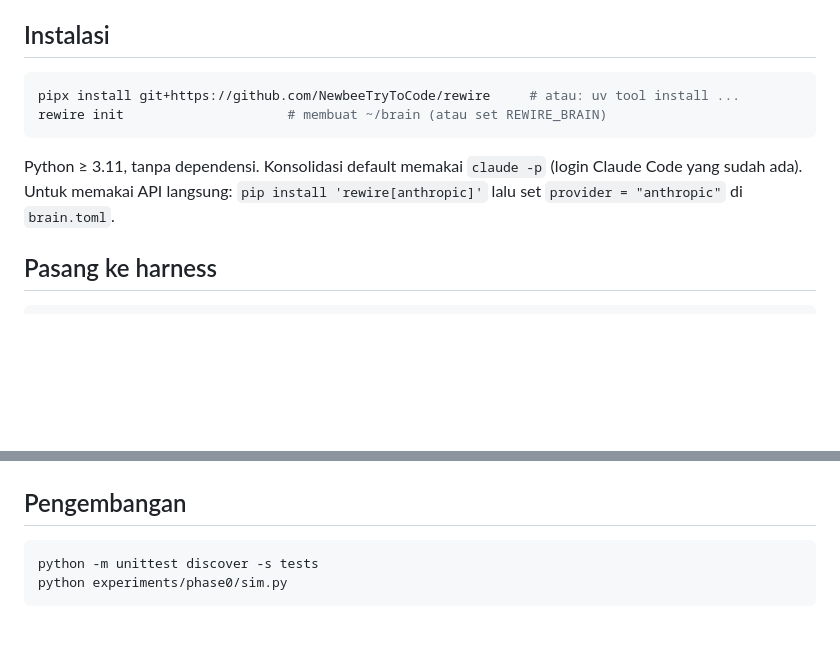
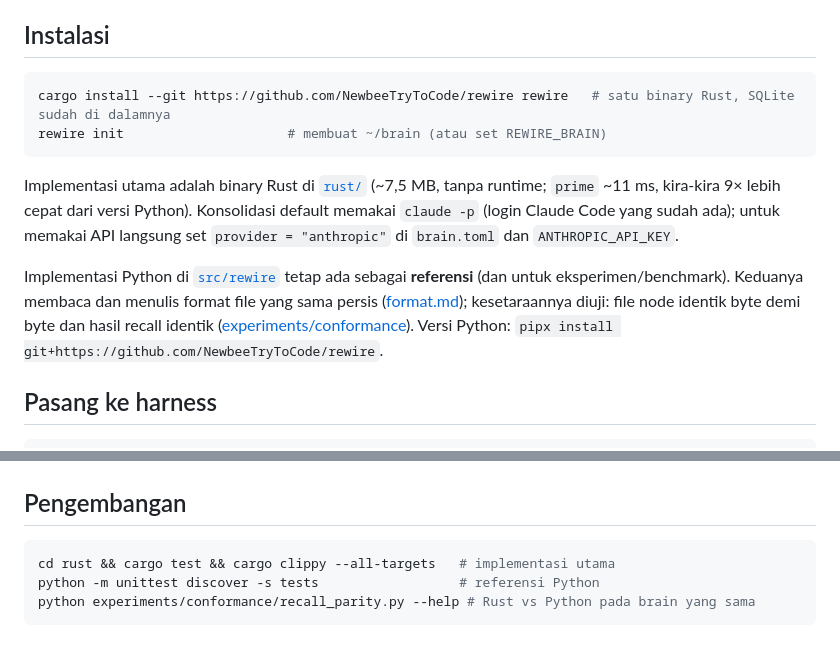
Before and after one commit to NewbeeTryToCode/rewire, a Markdown page: README.md, 2 parts joined by grey strips. GitHub-like rendering; blank space fills up the shorter version.

````diff
--- a/README.md
+++ b/README.md
@@ -12,11 +12,13 @@ Arsitektur (L0/L1/L2): [`docs/design/architecture.md`](docs/design/architecture.
 ## Instalasi
 
 ```bash
-pipx install git+https://github.com/NewbeeTryToCode/rewire     # atau: uv tool install ...
+cargo install --git https://github.com/NewbeeTryToCode/rewire rewire   # satu binary Rust, SQLite sudah di dalamnya
 rewire init                     # membuat ~/brain (atau set REWIRE_BRAIN)
 ```
 
-Python ≥ 3.11, tanpa dependensi. Konsolidasi default memakai `claude -p` (login Claude Code yang sudah ada). Untuk memakai API langsung: `pip install 'rewire[anthropic]'` lalu set `provider = "anthropic"` di `brain.toml`.
+Implementasi utama adalah binary Rust di [`rust/`](rust/) (~7,5 MB, tanpa runtime; `prime` ~11 ms, kira-kira 9× lebih cepat dari versi Python). Konsolidasi default memakai `claude -p` (login Claude Code yang sudah ada); untuk memakai API langsung set `provider = "anthropic"` di `brain.toml` dan `ANTHROPIC_API_KEY`.
+
+Implementasi Python di [`src/rewire`](src/rewire) tetap ada sebagai **referensi** (dan untuk eksperimen/benchmark). Keduanya membaca dan menulis format file yang sama persis ([format.md](docs/design/format.md)); kesetaraannya diuji: file node identik byte demi byte dan hasil recall identik ([experiments/conformance](experiments/conformance/recall_parity.py)). Versi Python: `pipx install git+https://github.com/NewbeeTryToCode/rewire`.
 
 ## Pasang ke harness
 
@@ -70,6 +72,7 @@ rewire sync                       # pull + push manual
 ## Pengembangan
 
 ```bash
-python -m unittest discover -s tests
-python experiments/phase0/sim.py
+cd rust && cargo test && cargo clippy --all-targets   # implementasi utama
+python -m unittest discover -s tests                  # referensi Python
+python experiments/conformance/recall_parity.py --help # Rust vs Python pada brain yang sama
 ```
````
Also changed, not shown: docs/iterations.md (+11 -1 lines), experiments/longmemeval/README.md (+15 -0 lines).
